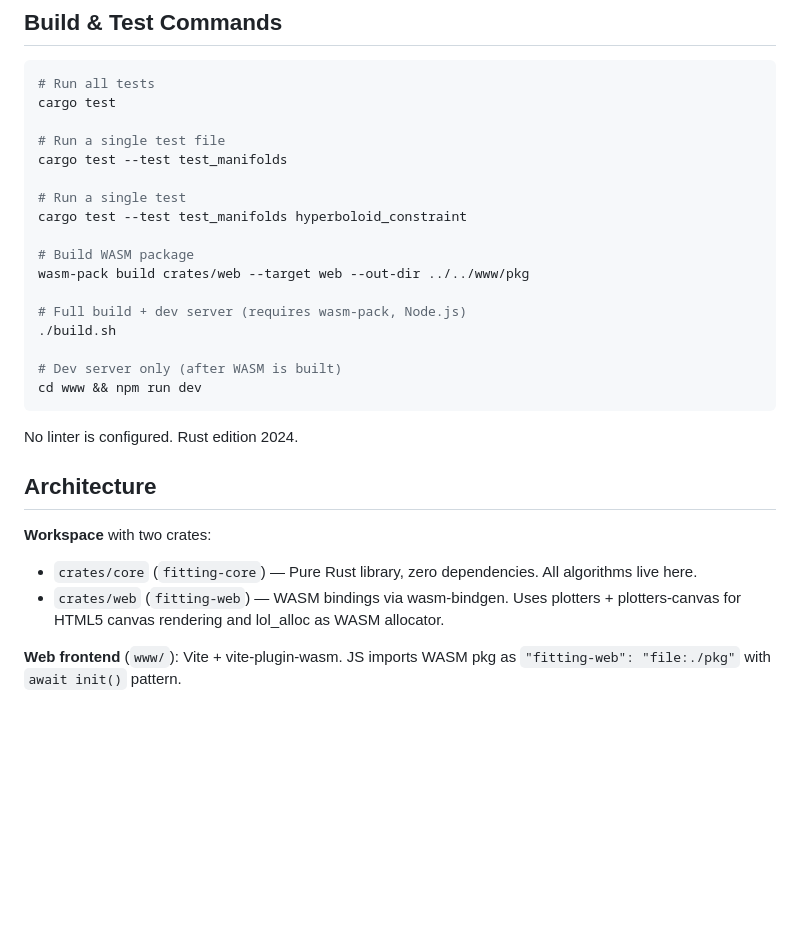
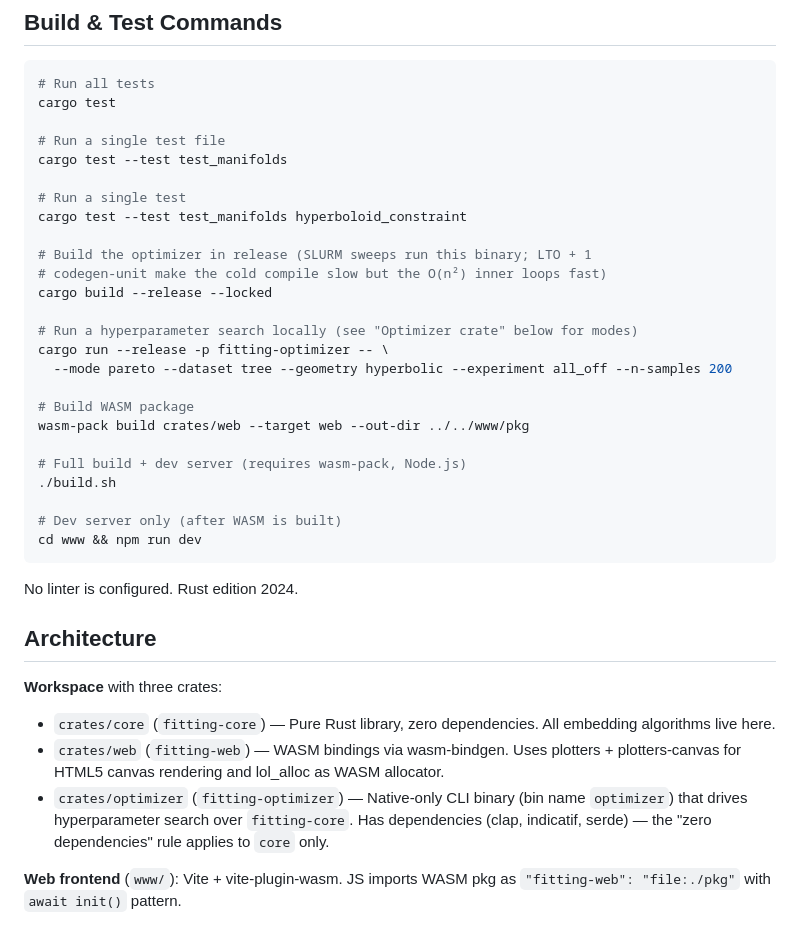
Before and after one commit to tbloemen/rust-fitting-curvature, a Markdown page: CLAUDE.md, the part around one of its changes. GitHub-like rendering; blank space fills up the shorter version.

```diff
--- a/CLAUDE.md
+++ b/CLAUDE.md
@@ -18,6 +18,14 @@ cargo test --test test_manifolds
 # Run a single test
 cargo test --test test_manifolds hyperboloid_constraint
 
+# Build the optimizer in release (SLURM sweeps run this binary; LTO + 1
+# codegen-unit make the cold compile slow but the O(n²) inner loops fast)
+cargo build --release --locked
+
+# Run a hyperparameter search locally (see "Optimizer crate" below for modes)
+cargo run --release -p fitting-optimizer -- \
+  --mode pareto --dataset tree --geometry hyperbolic --experiment all_off --n-samples 200
+
 # Build WASM package
 wasm-pack build crates/web --target web --out-dir ../../www/pkg
 
@@ -32,9 +40,10 @@ No linter is configured. Rust edition 2024.
 
 ## Architecture
 
-**Workspace** with two crates:
-- `crates/core` (`fitting-core`) — Pure Rust library, zero dependencies. All algorithms live here.
+**Workspace** with three crates:
+- `crates/core` (`fitting-core`) — Pure Rust library, zero dependencies. All embedding algorithms live here.
 - `crates/web` (`fitting-web`) — WASM bindings via wasm-bindgen. Uses plotters + plotters-canvas for HTML5 canvas rendering and lol_alloc as WASM allocator.
+- `crates/optimizer` (`fitting-optimizer`) — Native-only CLI binary (bin name `optimizer`) that drives hyperparameter search over `fitting-core`. Has dependencies (clap, indicatif, serde) — the "zero dependencies" rule applies to `core` only.
 
 **Web frontend** (`www/`): Vite + vite-plugin-wasm. JS imports WASM pkg as `"fitting-web": "file:./pkg"` with `await init()` pattern.
 
```
Also changed, not shown: other parts of CLAUDE.md (+28 -0 lines).
